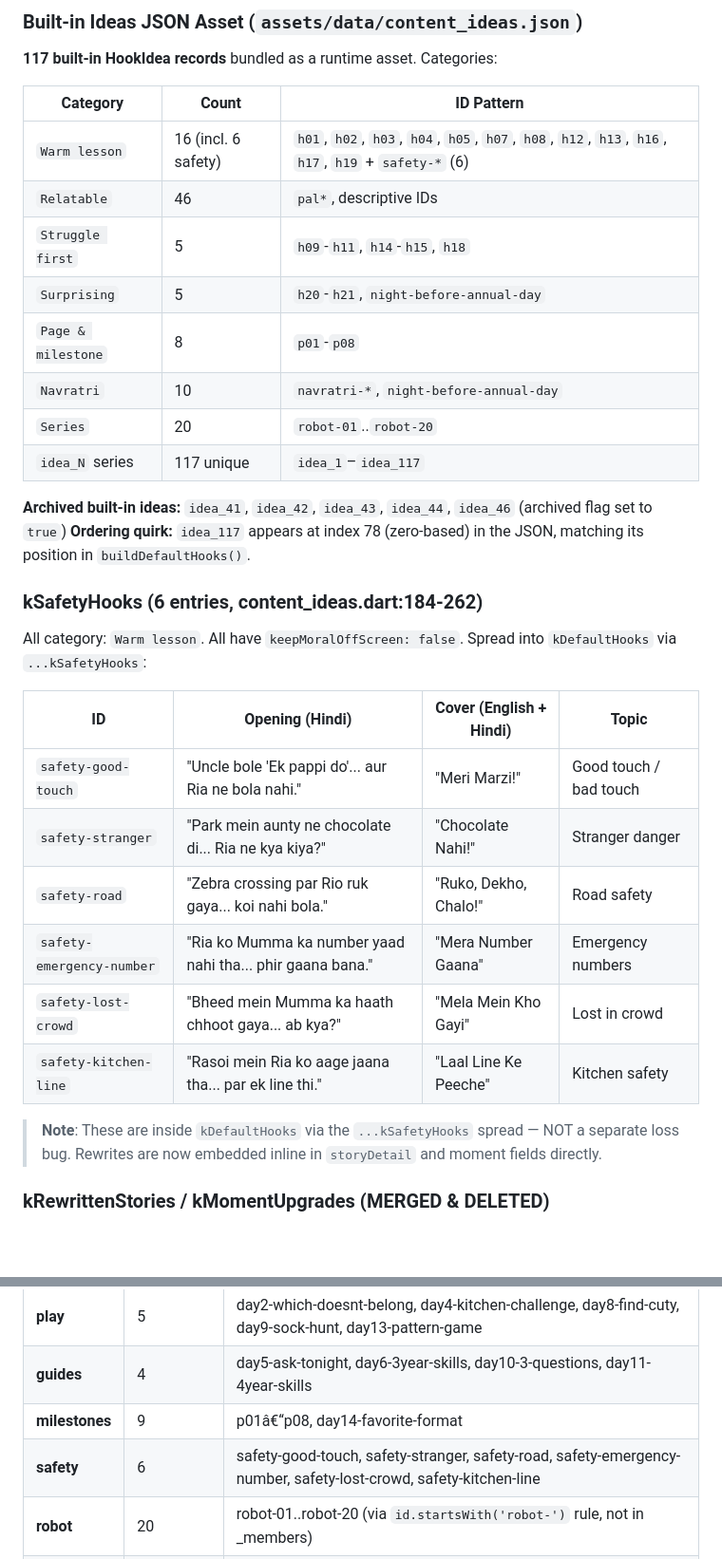
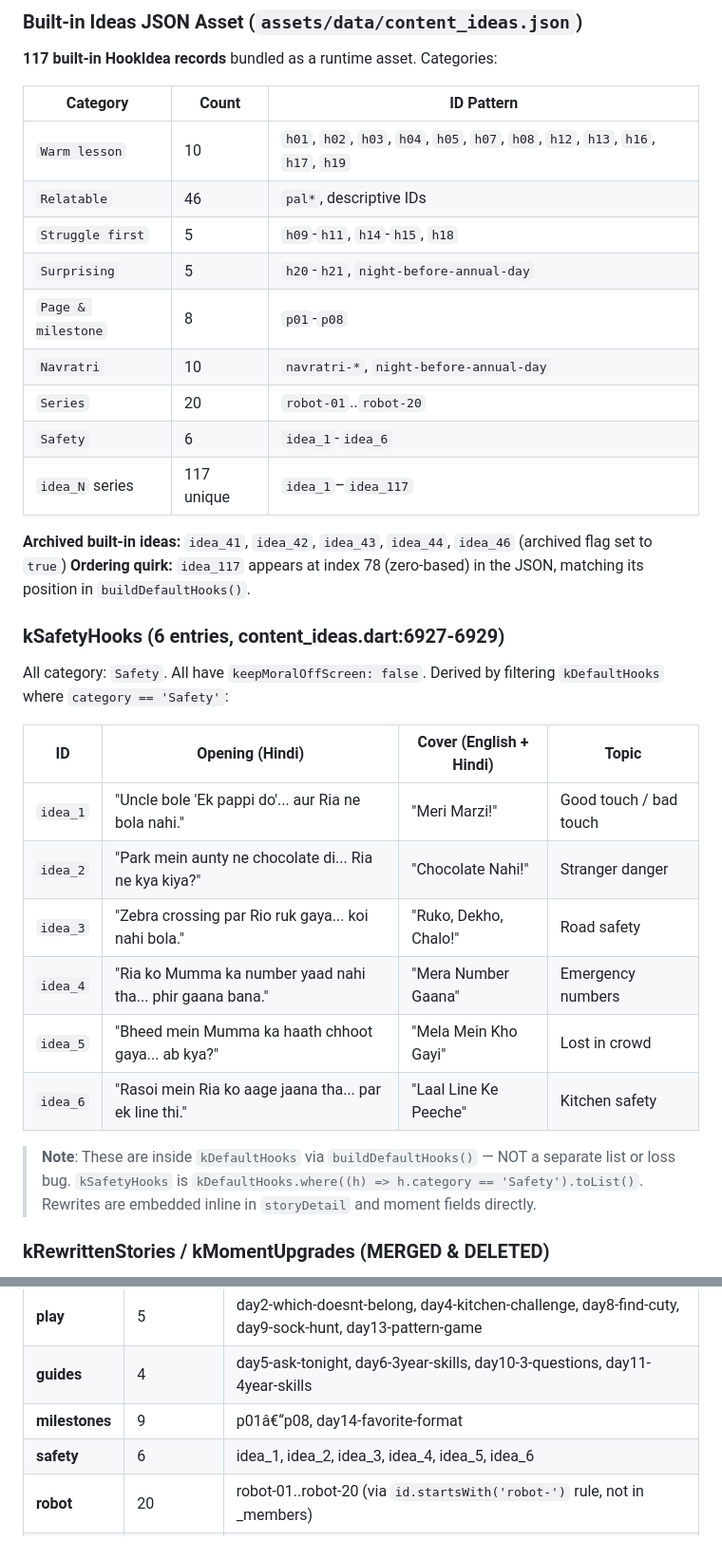
Before and after one commit to PalakKothari1509/reel_audio, a Markdown page: documentation/CURRENT_STATE/05_content.md, 2 parts joined by grey strips. Shown at 95% size. Rendered like a GitHub page; blank space fills up the shorter version.

```diff
--- a/documentation/CURRENT_STATE/05_content.md
+++ b/documentation/CURRENT_STATE/05_content.md
@@ -102,32 +102,33 @@ This is the **runtime canonical fallback list**. All built-in ideas pass through
 
 | Category | Count | ID Pattern |
 |----------|-------|------------|
-| `Warm lesson` | 16 (incl. 6 safety) | `h01`, `h02`, `h03`, `h04`, `h05`, `h07`, `h08`, `h12`, `h13`, `h16`, `h17`, `h19` + `safety-*` (6) |
+| `Warm lesson` | 10 | `h01`, `h02`, `h03`, `h04`, `h05`, `h07`, `h08`, `h12`, `h13`, `h16`, `h17`, `h19` |
 | `Relatable` | 46 | `pal*`, descriptive IDs |
 | `Struggle first` | 5 | `h09`-`h11`, `h14`-`h15`, `h18` |
 | `Surprising` | 5 | `h20`-`h21`, `night-before-annual-day` |
 | `Page & milestone` | 8 | `p01`-`p08` |
 | `Navratri` | 10 | `navratri-*`, `night-before-annual-day` |
 | `Series` | 20 | `robot-01`..`robot-20` |
+| `Safety` | 6 | `idea_1`-`idea_6` |
 | `idea_N` series | 117 unique | `idea_1`–`idea_117` |
 
 **Archived built-in ideas:** `idea_41`, `idea_42`, `idea_43`, `idea_44`, `idea_46` (archived flag set to `true`)
 **Ordering quirk:** `idea_117` appears at index 78 (zero-based) in the JSON, matching its position in `buildDefaultHooks()`.
 
-### kSafetyHooks (6 entries, content_ideas.dart:184-262)
+### kSafetyHooks (6 entries, content_ideas.dart:6927-6929)
 
-All category: `Warm lesson`. All have `keepMoralOffScreen: false`. Spread into `kDefaultHooks` via `...kSafetyHooks`:
+All category: `Safety`. All have `keepMoralOffScreen: false`. Derived by filtering `kDefaultHooks` where `category == 'Safety'`:
 
 | ID | Opening (Hindi) | Cover (English + Hindi) | Topic |
 |----|-----------------|-------------------------|-------|
-| `safety-good-touch` | "Uncle bole 'Ek pappi do'... aur Ria ne bola nahi." | "Meri Marzi!" | Good touch / bad touch |
-| `safety-stranger` | "Park mein aunty ne chocolate di... Ria ne kya kiya?" | "Chocolate Nahi!" | Stranger danger |
-| `safety-road` | "Zebra crossing par Rio ruk gaya... koi nahi bola." | "Ruko, Dekho, Chalo!" | Road safety |
-| `safety-emergency-number` | "Ria ko Mumma ka number yaad nahi tha... phir gaana bana." | "Mera Number Gaana" | Emergency numbers |
-| `safety-lost-crowd` | "Bheed mein Mumma ka haath chhoot gaya... ab kya?" | "Mela Mein Kho Gayi" | Lost in crowd |
-| `safety-kitchen-line` | "Rasoi mein Ria ko aage jaana tha... par ek line thi." | "Laal Line Ke Peeche" | Kitchen safety |
+| `idea_1` | "Uncle bole 'Ek pappi do'... aur Ria ne bola nahi." | "Meri Marzi!" | Good touch / bad touch |
+| `idea_2` | "Park mein aunty ne chocolate di... Ria ne kya kiya?" | "Chocolate Nahi!" | Stranger danger |
+| `idea_3` | "Zebra crossing par Rio ruk gaya... koi nahi bola." | "Ruko, Dekho, Chalo!" | Road safety |
+| `idea_4` | "Ria ko Mumma ka number yaad nahi tha... phir gaana bana." | "Mera Number Gaana" | Emergency numbers |
+| `idea_5` | "Bheed mein Mumma ka haath chhoot gaya... ab kya?" | "Mela Mein Kho Gayi" | Lost in crowd |
+| `idea_6` | "Rasoi mein Ria ko aage jaana tha... par ek line thi." | "Laal Line Ke Peeche" | Kitchen safety |
 
-> **Note**: These are inside `kDefaultHooks` via the `...kSafetyHooks` spread — NOT a separate loss bug. Rewrites are now embedded inline in `storyDetail` and moment fields directly.
+> **Note**: These are inside `kDefaultHooks` via `buildDefaultHooks()` — NOT a separate list or loss bug. `kSafetyHooks` is `kDefaultHooks.where((h) => h.category == 'Safety').toList()`. Rewrites are embedded inline in `storyDetail` and moment fields directly.
 
 ### kRewrittenStories / kMomentUpgrades (MERGED & DELETED)
 
@@ -288,7 +289,7 @@ String collectionOf(String id, {bool custom = false}) {
 | **play** | 5 | day2-which-doesnt-belong, day4-kitchen-challenge, day8-find-cuty, day9-sock-hunt, day13-pattern-game |
 | **guides** | 4 | day5-ask-tonight, day6-3year-skills, day10-3-questions, day11-4year-skills |
 | **milestones** | 9 | p01â€“p08, day14-favorite-format |
-| **safety** | 6 | safety-good-touch, safety-stranger, safety-road, safety-emergency-number, safety-lost-crowd, safety-kitchen-line |
+| **safety** | 6 | idea_1, idea_2, idea_3, idea_4, idea_5, idea_6 |
 | **robot** | 20 | robot-01..robot-20 (via `id.startsWith('robot-')` rule, not in _members) |
 | **festivals** | 11 | navratri-01..navratri-09, navratri-10, night-before-annual-day (via startsWith rule) |
 | **missions** | 11 | day15..day25 (via `RegExp(r'^day(1[5-9]2|0-5)-)` rule) |
```
Also changed, not shown: documentation/APP_OVERVIEW.md (+3 -3 lines), documentation/CURRENT_STATE/08_audit.md (+4 -8 lines).
